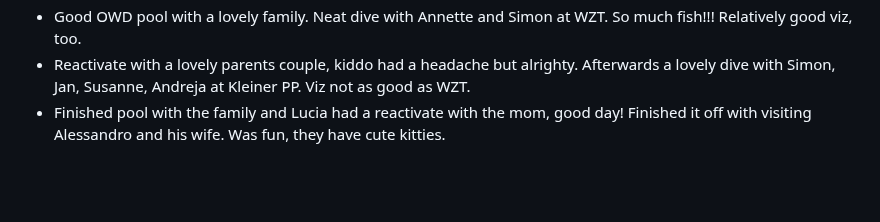
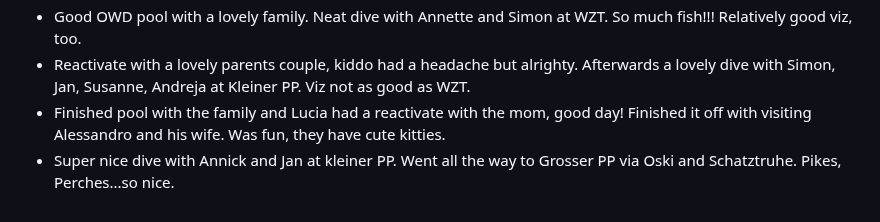
Before and after one commit to AVGP/50linesofcode, a Markdown page: log-raw/2024.md, the part around the change. Rendered like a GitHub page; blank space fills up the shorter version.

```diff
--- a/log-raw/2024.md
+++ b/log-raw/2024.md
@@ -189,3 +189,4 @@
 - Good OWD pool with a lovely family. Neat dive with Annette and Simon at WZT. So much fish!!! Relatively good viz, too.
 - Reactivate with a lovely parents couple, kiddo had a headache but alrighty. Afterwards a lovely dive with Simon, Jan, Susanne, Andreja at Kleiner PP. Viz not as good as WZT.
 - Finished pool with the family and Lucia had a reactivate with the mom, good day! Finished it off with visiting Alessandro and his wife. Was fun, they have cute kitties.
+- Super nice dive with Annick and Jan at kleiner PP. Went all the way to Grosser PP via Oski and Schatztruhe. Pikes, Perches...so nice.
```
